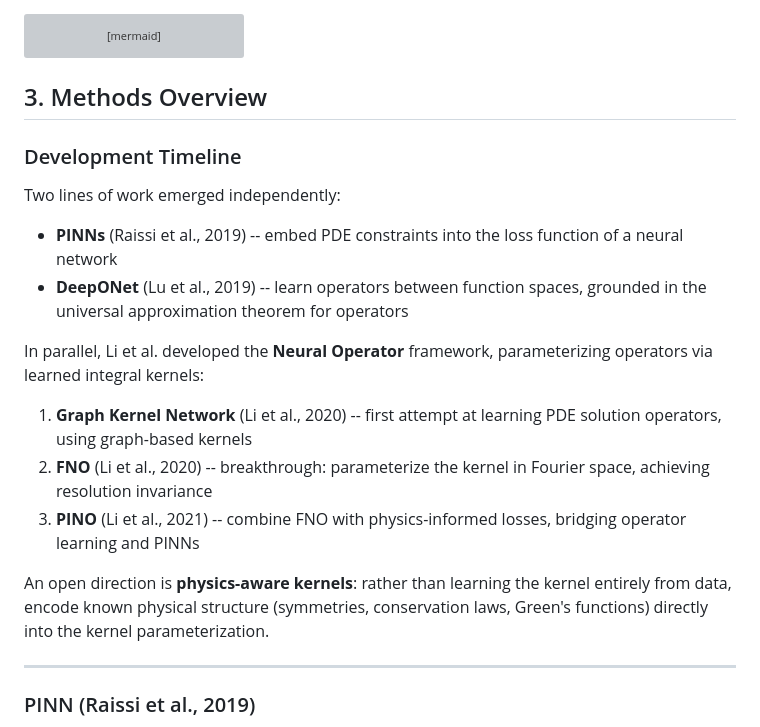
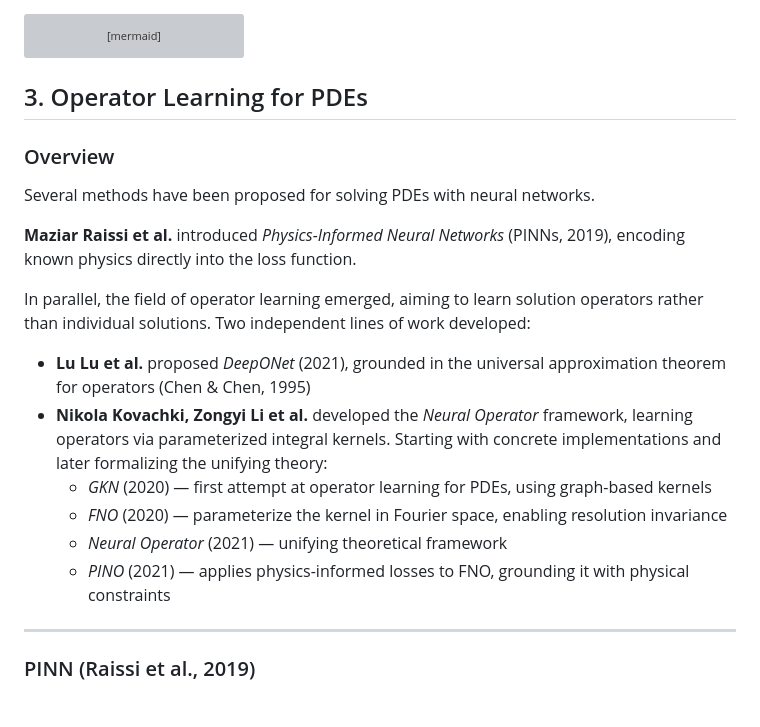
Before and after one commit to tglanz/climatology, a Markdown page: ai4pde/presentation.md, the part around the change. Drawn GitHub-style; grey boxes are pictures that could not be loaded.

````diff
--- a/ai4pde/presentation.md
+++ b/ai4pde/presentation.md
@@ -65,23 +65,27 @@ graph LR
     NN -.-> RIGHT["Data-Driven<br>(no physics)"]
 ```
 
-## 3. Methods Overview
+## 3. Operator Learning for PDEs
 
-### Development Timeline
+### Overview
 
-Two lines of work emerged independently:
+Several methods have been proposed for solving PDEs with neural networks.
 
-- **PINNs** (Raissi et al., 2019) -- embed PDE constraints into the loss function of a neural network
-- **DeepONet** (Lu et al., 2019) -- learn operators between function spaces, grounded in the universal approximation theorem for operators
+**Maziar Raissi et al.** introduced *Physics-Informed Neural Networks* (PINNs, 2019),
+encoding known physics directly into the loss function.
 
-In parallel, Li et al. developed the **Neural Operator** framework, parameterizing operators via learned integral kernels:
+In parallel, the field of operator learning emerged, aiming to learn solution operators
+rather than individual solutions. Two independent lines of work developed:
 
-1. **Graph Kernel Network** (Li et al., 2020) -- first attempt at learning PDE solution operators, using graph-based kernels
-2. **FNO** (Li et al., 2020) -- breakthrough: parameterize the kernel in Fourier space, achieving resolution invariance
-3. **PINO** (Li et al., 2021) -- combine FNO with physics-informed losses, bridging operator learning and PINNs
-
-An open direction is **physics-aware kernels**: rather than learning the kernel entirely from data, encode known physical structure (symmetries, conservation laws, Green's functions) directly into the kernel parameterization.
-
+- **Lu Lu et al.** proposed *DeepONet* (2021), grounded in the universal approximation
+  theorem for operators (Chen & Chen, 1995)
+- **Nikola Kovachki, Zongyi Li et al.** developed the *Neural Operator* framework,
+  learning operators via parameterized integral kernels. Starting with concrete
+  implementations and later formalizing the unifying theory:
+  - *GKN* (2020) — first attempt at operator learning for PDEs, using graph-based kernels
+  - *FNO* (2020) — parameterize the kernel in Fourier space, enabling resolution invariance
+  - *Neural Operator* (2021) — unifying theoretical framework
+  - *PINO* (2021) — applies physics-informed losses to FNO, grounding it with physical constraints
 ---
 
 ### PINN (Raissi et al., 2019)
````
